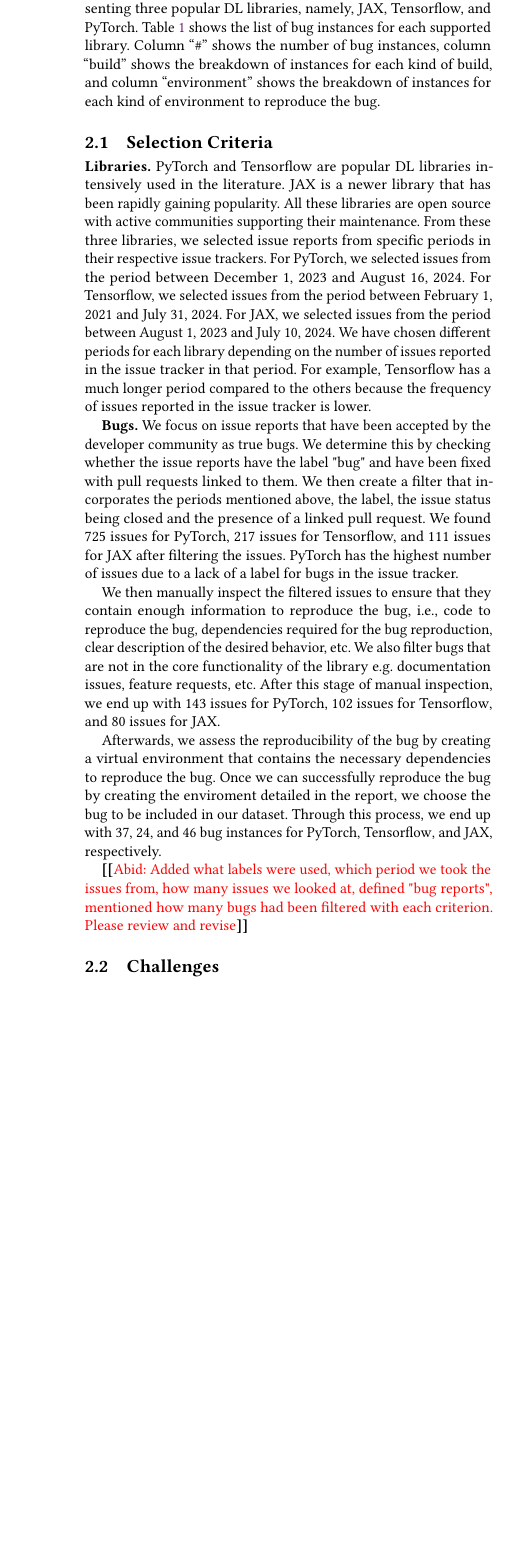
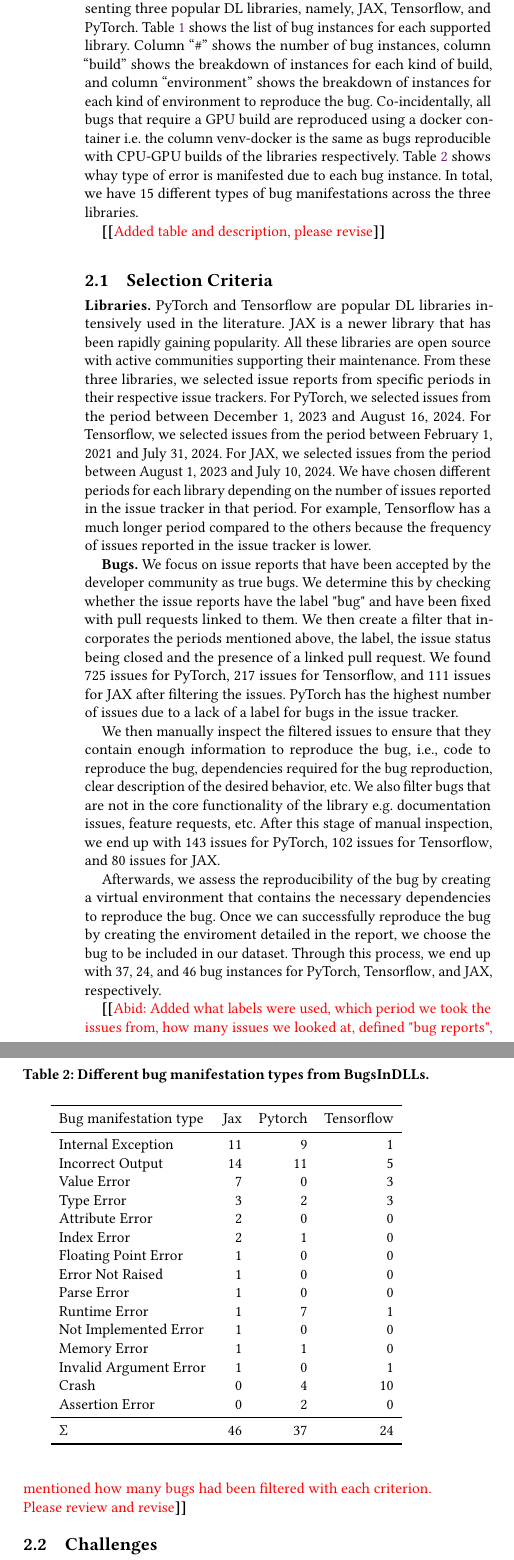
Before and after one commit to ncsu-swat/bugsindlls, a LaTeX paper (paper/main.tex): part of one column of page 2 of 5 before the commit and two parts of the columns of page 2 of 5 after it, the two joined at a grey line, cut so that both start at the same text, the shorter picture padded with empty space. Compiled offline with pdfLaTeX.

Commit message:
Added stats about bug type

```diff
--- a/paper/main.tex
+++ b/paper/main.tex
@@ -329,7 +329,14 @@
 instances for each supported library. Column ``\#'' shows the number
 of bug instances, column ``build'' shows the breakdown of instances
 for each kind of build, and column ``environment'' shows the breakdown
-of instances for each kind of environment to reproduce the bug.
+of instances for each kind of environment to reproduce the bug. Co-incidentally,
+all bugs that require a GPU build are reproduced using a docker
+container i.e. the column venv-docker is the same as bugs reproducible with CPU-GPU builds
+of the libraries respectively. Table~\ref{table:bug-stats} shows whay type of error is manifested
+due to each bug instance. In total, we have 15 different types of bug manifestations across
+the three libraries.
+
+\Fix{Added table and description, please revise}
 
 \subsection{Selection Criteria}
 \label{sec:selection-criterion}
@@ -403,6 +410,32 @@
 \Fix{Abid: Added what labels were used, which period we took the issues from,
 how many issues we looked at, defined "bug reports", mentioned how many bugs had
 been filtered with each criterion. Please review and revise}
+
+\begin{table}
+  \centering
+  \caption{\label{table:bug-stats}Different bug manifestation types from \tname.}
+  \begin{tabular}{lrrrr}\toprule
+    Bug manifestation type &Jax &Pytorch &Tensorflow \\\midrule
+    Internal Exception &11 &9 &1 \\
+    Incorrect Output &14 &11 &5 \\
+    Value Error &7 &0 &3 \\
+    Type Error &3 &2 &3 \\
+    Attribute Error &2 &0 &0 \\
+    Index Error &2 &1 &0 \\
+    Floating Point Error &1 &0 &0 \\
+    Error Not Raised &1 &0 &0 \\
+    Parse Error &1 &0 &0 \\
+    Runtime Error &1 &7 &1 \\
+    Not Implemented Error &1 &0 &0 \\
+    Memory Error &1 &1 &0 \\
+    Invalid Argument Error &1 &0 &1 \\
+    Crash &0 &4 &10 \\
+    Assertion Error &0 &2 &0 \\
+    \midrule
+    $\Sigma$ &46 &37 &24 \\
+    \bottomrule
+  \end{tabular}
+\end{table}
 
 \subsection{Challenges}
 \label{sec:challenges}
```
Also changed, not shown: bug_dataset_jax.csv (+3 -3 lines), bug_dataset_pytorch.csv (+6 -6 lines), bug_dataset_tensorflow.csv (+1 -1 lines).
